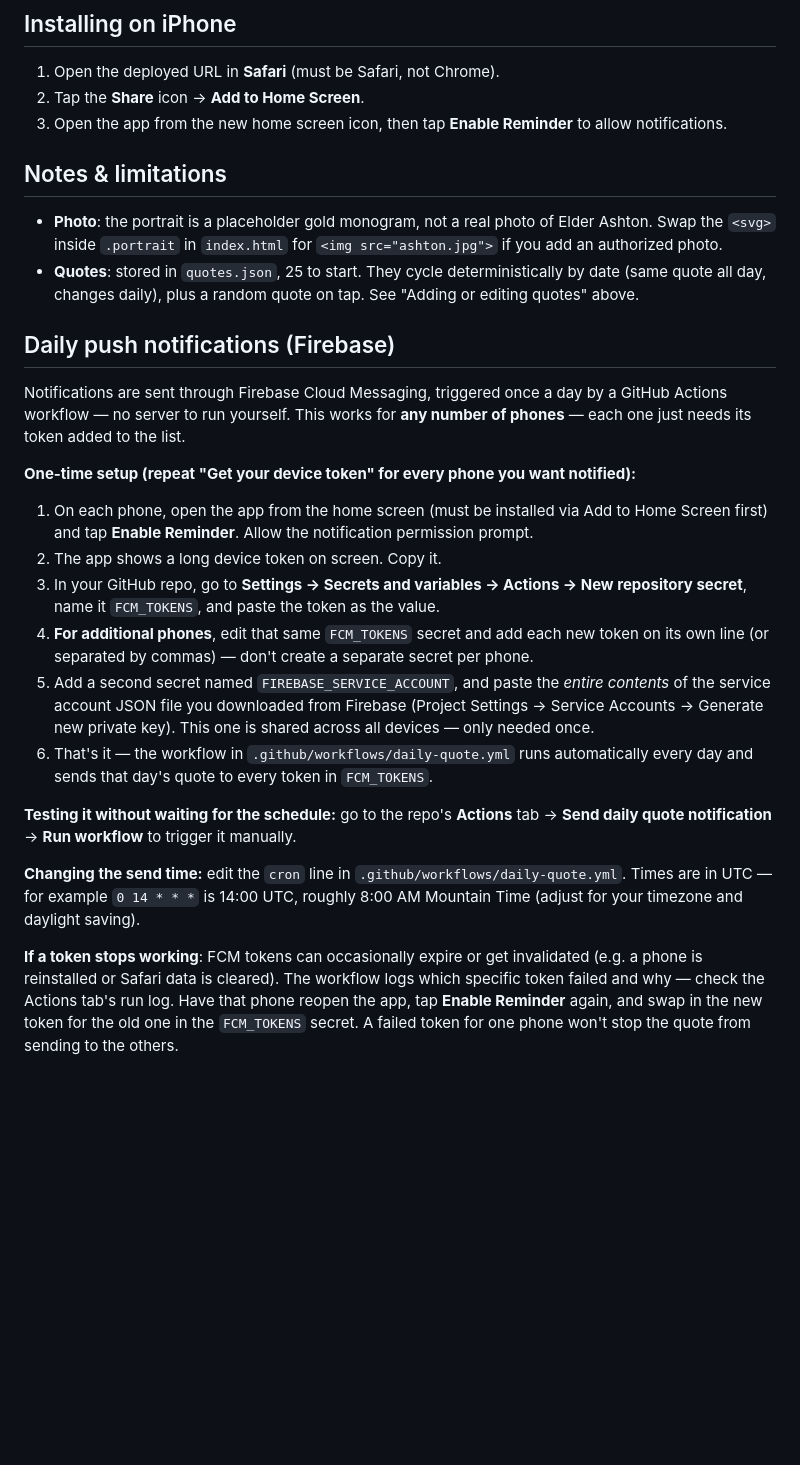
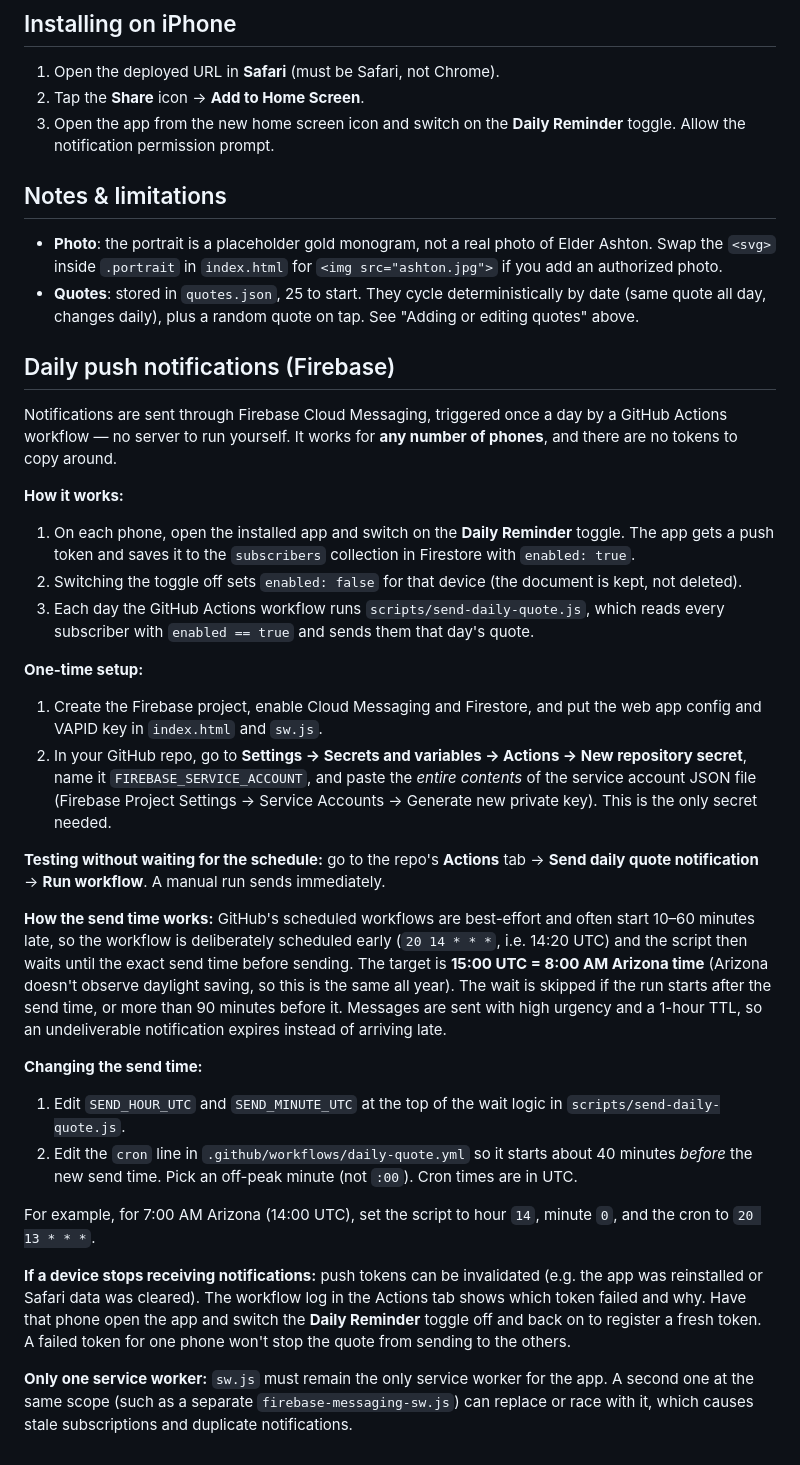
Before and after one commit to nateburk13/MarvApp, a Markdown page: README.md, the part around one of its changes. Drawn GitHub-style; blank space fills up the shorter version.

```diff
--- a/README.md
+++ b/README.md
@@ -51,7 +50,7 @@ iOS requires an `https://` URL to install a web app — `localhost` won't work f
 
 1. Open the deployed URL in **Safari** (must be Safari, not Chrome).
 2. Tap the **Share** icon → **Add to Home Screen**.
-3. Open the app from the new home screen icon, then tap **Enable Reminder** to allow notifications.
+3. Open the app from the new home screen icon and switch on the **Daily Reminder** toggle. Allow the notification permission prompt.
 
 ## Notes & limitations
 
@@ -60,18 +59,27 @@ iOS requires an `https://` URL to install a web app — `localhost` won't work f
 
 ## Daily push notifications (Firebase)
 
-Notifications are sent through Firebase Cloud Messaging, triggered once a day by a GitHub Actions workflow — no server to run yourself. This works for **any number of phones** — each one just needs its token added to the list.
+Notifications are sent through Firebase Cloud Messaging, triggered once a day by a GitHub Actions workflow — no server to run yourself. It works for **any number of phones**, and there are no tokens to copy around.
 
-**One-time setup (repeat "Get your device token" for every phone you want notified):**
-1. On each phone, open the app from the home screen (must be installed via Add to Home Screen first) and tap **Enable Reminder**. Allow the notification permission prompt.
-2. The app shows a long device token on screen. Copy it.
-3. In your GitHub repo, go to **Settings → Secrets and variables → Actions → New repository secret**, name it `FCM_TOKENS`, and paste the token as the value.
-4. **For additional phones**, edit that same `FCM_TOKENS` secret and add each new token on its own line (or separated by commas) — don't create a separate secret per phone.
-5. Add a second secret named `FIREBASE_SERVICE_ACCOUNT`, and paste the *entire contents* of the service account JSON file you downloaded from Firebase (Project Settings → Service Accounts → Generate new private key). This one is shared across all devices — only needed once.
-6. That's it — the workflow in `.github/workflows/daily-quote.yml` runs automatically every day and sends that day's quote to every token in `FCM_TOKENS`.
+**How it works:**
+1. On each phone, open the installed app and switch on the **Daily Reminder** toggle. The app gets a push token and saves it to the `subscribers` collection in Firestore with `enabled: true`.
+2. Switching the toggle off sets `enabled: false` for that device (the document is kept, not deleted).
+3. Each day the GitHub Actions workflow runs `scripts/send-daily-quote.js`, which reads every subscriber with `enabled == true` and sends them that day's quote.
 
-**Testing it without waiting for the schedule:** go to the repo's **Actions** tab → **Send daily quote notification** → **Run workflow** to trigger it manually.
+**One-time setup:**
+1. Create the Firebase project, enable Cloud Messaging and Firestore, and put the web app config and VAPID key in `index.html` and `sw.js`.
+2. In your GitHub repo, go to **Settings → Secrets and variables → Actions → New repository secret**, name it `FIREBASE_SERVICE_ACCOUNT`, and paste the *entire contents* of the service account JSON file (Firebase Project Settings → Service Accounts → Generate new private key). This is the only secret needed.
 
-**Changing the send time:** edit the `cron` line in `.github/workflows/daily-quote.yml`. Times are in UTC — for example `0 14 * * *` is 14:00 UTC, roughly 8:00 AM Mountain Time (adjust for your timezone and daylight saving).
+**Testing without waiting for the schedule:** go to the repo's **Actions** tab → **Send daily quote notification** → **Run workflow**. A manual run sends immediately.
 
-**If a token stops working**: FCM tokens can occasionally expire or get invalidated (e.g. a phone is reinstalled or Safari data is cleared). The workflow logs which specific token failed and why — check the Actions tab's run log. Have that phone reopen the app, tap **Enable Reminder** again, and swap in the new token for the old one in the `FCM_TOKENS` secret. A failed token for one phone won't stop the quote from sending to the others.
+**How the send time works:** GitHub's scheduled workflows are best-effort and often start 10–60 minutes late, so the workflow is deliberately scheduled early (`20 14 * * *`, i.e. 14:20 UTC) and the script then waits until the exact send time before sending. The target is **15:00 UTC = 8:00 AM Arizona time** (Arizona doesn't observe daylight saving, so this is the same all year). The wait is skipped if the run starts after the send time, or more than 90 minutes before it. Messages are sent with high urgency and a 1-hour TTL, so an undeliverable notification expires instead of arriving late.
+
+**Changing the send time:**
+1. Edit `SEND_HOUR_UTC` and `SEND_MINUTE_UTC` at the top of the wait logic in `scripts/send-daily-quote.js`.
+2. Edit the `cron` line in `.github/workflows/daily-quote.yml` so it starts about 40 minutes *before* the new send time. Pick an off-peak minute (not `:00`). Cron times are in UTC.
+
+For example, for 7:00 AM Arizona (14:00 UTC), set the script to hour `14`, minute `0`, and the cron to `20 13 * * *`.
+
+**If a device stops receiving notifications:** push tokens can be invalidated (e.g. the app was reinstalled or Safari data was cleared). The workflow log in the Actions tab shows which token failed and why. Have that phone open the app and switch the **Daily Reminder** toggle off and back on to register a fresh token. A failed token for one phone won't stop the quote from sending to the others.
+
+**Only one service worker:** `sw.js` must remain the only service worker for the app. A second one at the same scope (such as a separate `firebase-messaging-sw.js`) can replace or race with it, which causes stale subscriptions and duplicate notifications.
```
Also changed, not shown: other parts of README.md (+3 -4 lines).
